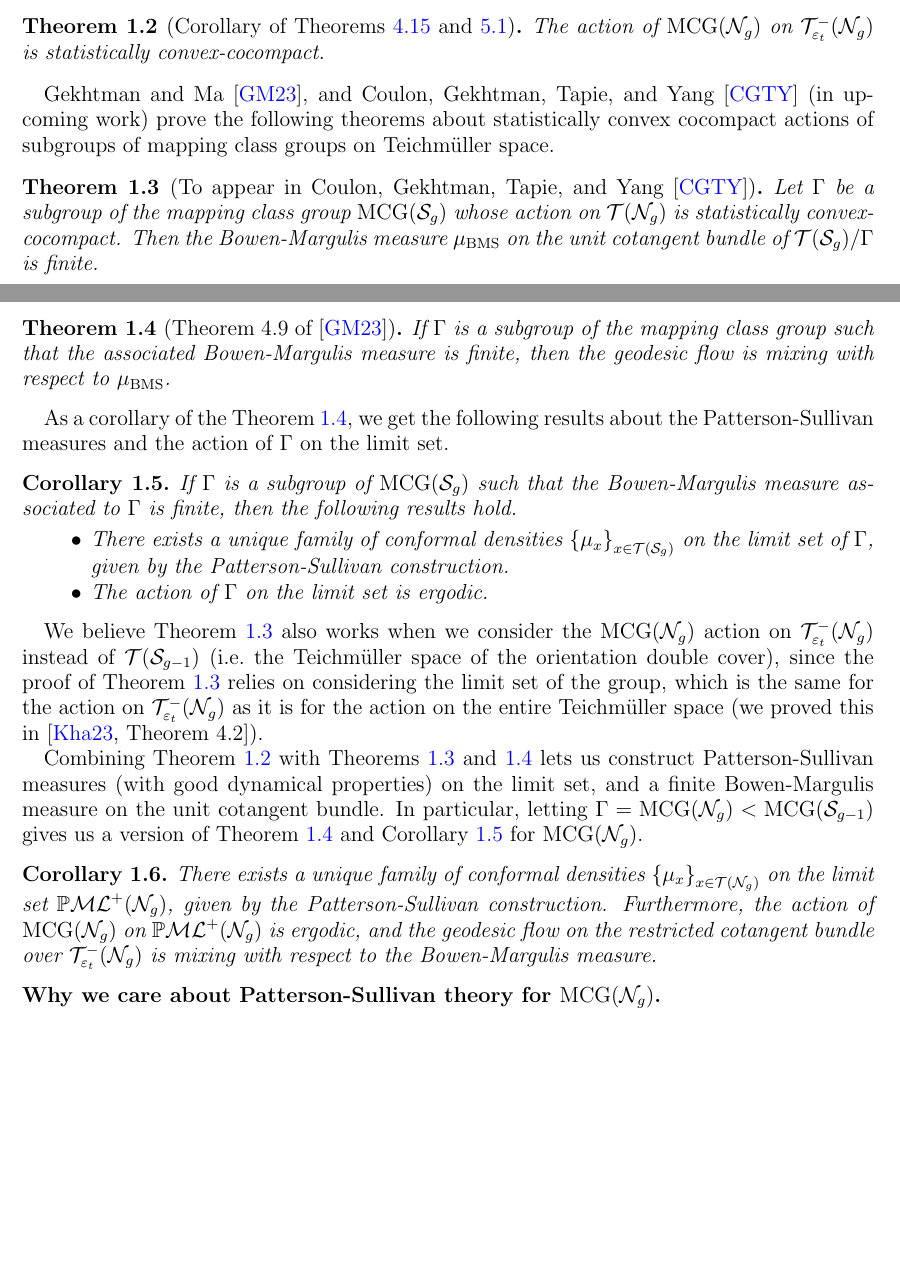
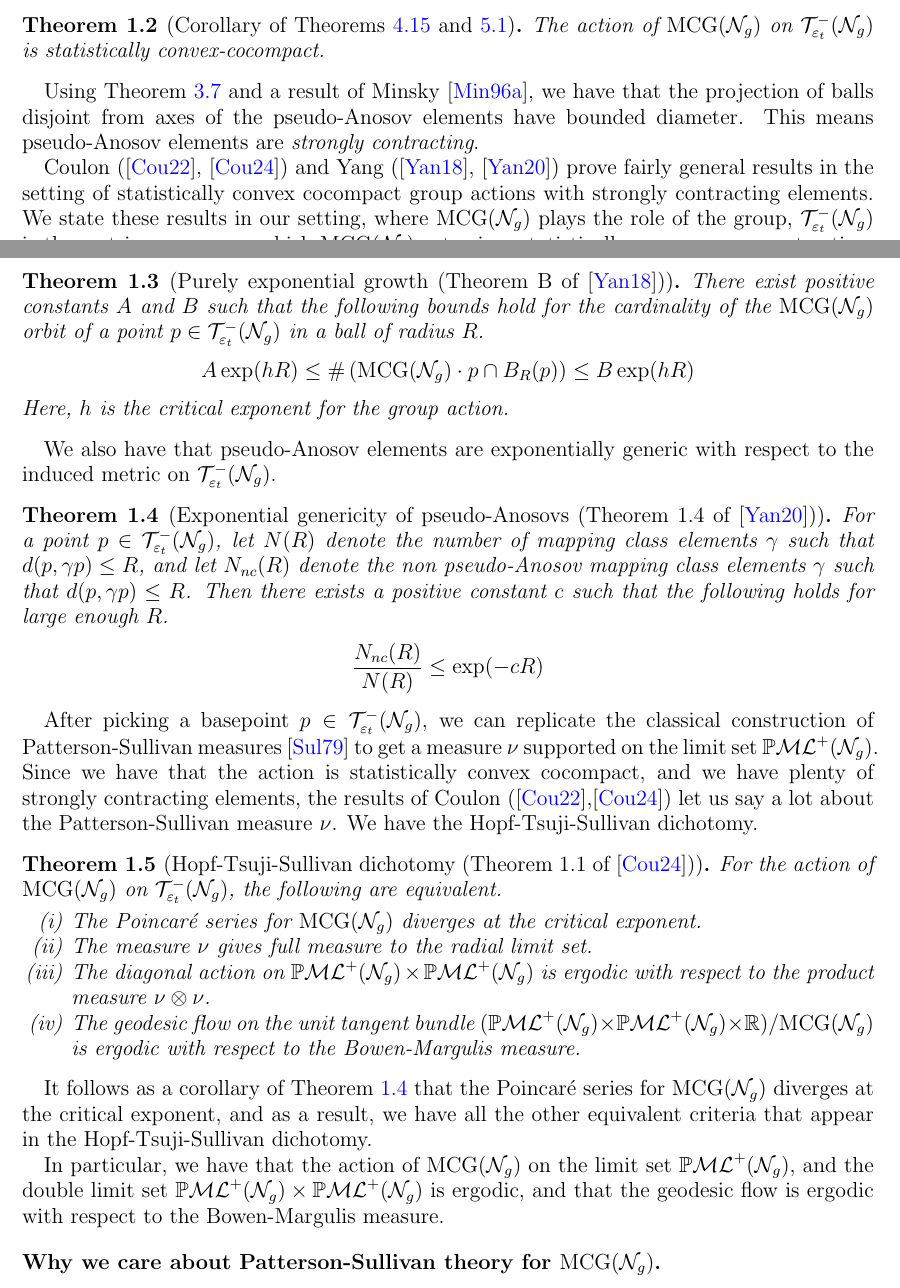
Before and after one commit to sayantangkhan/geodesics-in-thin-part, a LaTeX paper (main.tex, which reads introduction.tex): two parts of pages 2 and 3 of 57 before the commit and two parts of pages 2 and 3 of 58 after it, joined at a grey line, cut so that both start at the same text, the shorter picture padded with empty space. Compiled offline with pdfLaTeX.

Commit message:
Incorporated PS theory -> SCC transition

```diff
--- a/introduction.tex
+++ b/introduction.tex
@@ -73,39 +73,86 @@ Our main result is that this holds for the $\mcg(\no_g)$ action on $\systole(\no
 \end{theorem}
 % \todo{Is stating that statistical convexity follows as a corollary of two theorems okay?}
 
-\textcite{gekhtman2023dynamics}, and \textcite{CGTY} (in upcoming work) prove the following theorems about statistically convex cocompact actions of subgroups of mapping class groups on Teichmüller space.
+Using Theorem \ref{thm:weak-convexity} and a result of \textcite{minsky1996quasi}, we have that the projection of balls disjoint from axes of the pseudo-Anosov elements have bounded diameter.
+This means pseudo-Anosov elements are \emph{strongly contracting}.
 
-\begin{theorem}[To appear in \textcite{CGTY}]
-  \label{thm:bms-finite}
-  Let $\Gamma$ be a subgroup of the mapping class group $\mcg(\os_g)$ whose action on $\teich(\no_g)$ is statistically convex-cocompact.
-  Then the Bowen-Margulis measure $\mu_{\mathrm{BMS}}$ on the unit cotangent bundle of $\teich(\os_g)/\Gamma$ is finite.
+Coulon (\cite{coulon2022patterson}, \cite{coulon2024ergodicity}) and Yang (\cite{10.1093/imrn/rny001}, \cite{yang2020genericity}) prove fairly general results in the setting of statistically convex cocompact group actions with strongly contracting elements.
+We state these results in our setting, where $\mcg(\no_g)$ plays the role of the group, $\systole(\no_g)$ is the metric space upon which $\mcg(\no_g)$ acts via a statistically convex cocompact action, and pseudo-Anosovs play the role of strongly contracting elements.
+
+\begin{theorem}[Purely exponential growth (Theorem B of \cite{10.1093/imrn/rny001})]
+  There exist positive constants $A$ and $B$ such that the following bounds hold for the cardinality of the $\mcg(\no_g)$ orbit of a point $p \in \systole(\no_g)$ in a ball of radius $R$.
+  \begin{align*}
+    A \exp(hR) \leq \#\left( \mcg(\no_g) \cdot p \cap B_R(p) \right) \leq B \exp(hR)
+  \end{align*}
+  Here, $h$ is the critical exponent for the group action.
 \end{theorem}
 
-\begin{theorem}[Theorem 4.9 of \cite{gekhtman2023dynamics}]
-  \label{thm:mixing-bms}
-  If $\Gamma$ is a subgroup of the mapping class group such that the associated Bowen-Margulis measure is finite, then the geodesic flow is mixing with respect to $\mu_{\mathrm{BMS}}$.
+We also have that pseudo-Anosov elements are exponentially generic with respect to the induced metric on $\systole(\no_g)$.
+% (recall that the ratio of this metric to the standard Teichmüller metric is close to $1$)
+% .
+
+\begin{theorem}[Exponential genericity of pseudo-Anosovs (Theorem 1.4 of \cite{yang2020genericity})]
+  \label{thm:pure-exponential}
+  For a point $p \in \systole(\no_g)$, let $N(R)$ denote the number of mapping class elements $\gamma$ such that $d(p, \gamma p) \leq R$, and let $N_{nc}(R)$ denote the non pseudo-Anosov mapping class elements $\gamma$ such that $d(p, \gamma p) \leq R$.
+  Then there exists a positive constant $c$ such that the following holds for large enough $R$.
+  \begin{align*}
+    \frac{N_{nc}(R)}{N(R)} \leq \exp(-cR)
+  \end{align*}
 \end{theorem}
 
-As a corollary of the Theorem \ref{thm:mixing-bms}, we get the following results about the Patterson-Sullivan measures and the action of $\Gamma$ on the limit set.
-\begin{corollary}
-  \label{cor:niceness}
-  If $\Gamma$ is a subgroup of $\mcg(\os_g)$ such that the Bowen-Margulis measure associated to $\Gamma$ is finite, then the following results hold.
-  \begin{itemize}
-  \item There exists a unique family of conformal densities $\left\{ \mu_x \right\}_{x \in \teich(\os_g)}$ on the limit set of $\Gamma$, given by the Patterson-Sullivan construction.
-  \item The action of $\Gamma$ on the limit set is ergodic.
-  \end{itemize}
-\end{corollary}
+After picking a basepoint $p \in \systole(\no_g)$, we can replicate the classical construction of Patterson-Sullivan measures \cite{sullivan1979density} to get a measure $\nu$ supported on the limit set $\pml^+(\no_g)$.
+Since we have that the action is statistically convex cocompact, and we have plenty of strongly contracting elements, the results of Coulon (\cite{coulon2022patterson},\cite{coulon2024ergodicity}) let us say a lot about the Patterson-Sullivan measure $\nu$.
+We have the Hopf-Tsuji-Sullivan dichotomy.
 
-We believe Theorem \ref{thm:bms-finite} also works when we consider the $\mcg(\no_g)$ action on $\systole(\no_g)$ instead of $\teich(\os_{g-1})$ (i.e.\ the Teichmüller space of the orientation double cover), since the proof of Theorem \ref{thm:bms-finite} relies on considering the limit set of the group, which is the same for the action on $\systole(\no_g)$ as it is for the action on the entire Teichmüller space (we proved this in \cite[Theorem 4.2]{limitsetkhan}).
+\begin{theorem}[Hopf-Tsuji-Sullivan dichotomy (Theorem 1.1 of \cite{coulon2024ergodicity})]
+  For the action of $\mcg(\no_g)$ on $\systole(\no_g)$, the following are equivalent.
+  \begin{enumerate}[(i)]
+  \item The Poincaré series for $\mcg(\no_g)$ diverges at the critical exponent.
+  \item The measure $\nu$ gives full measure to the radial limit set.
+  \item The diagonal action on $\pml^+(\no_g) \times \pml^+(\no_g)$ is ergodic with respect to the product measure $\nu \otimes \nu$.
+  \item The geodesic flow on the unit tangent bundle $(\pml^+(\no_g) \times \pml^+(\no_g) \times \mathbb{R})/\mcg(\no_g)$ is ergodic with respect to the Bowen-Margulis measure.
+  \end{enumerate}
+\end{theorem}
 
-Combining Theorem \ref{thm:statistical-convex-cocompactness} with Theorems \ref{thm:bms-finite} and \ref{thm:mixing-bms} lets us construct Patterson-Sullivan measures (with good dynamical properties) on the limit set, and a finite Bowen-Margulis measure on the unit cotangent bundle.
-% In particular, \textcite{CGTY} show that the construction of Patterson-Sullivan measures for statistically convex-cocompact subgroups of the mapping class groups leads to a finite geodesic flow invariant measure (i.e.\ the Bowen-Margulis measure) on the tangent bundle, and \textcite{gekhtman2023dynamics} show that finite Bowen-Margulis measure implies mixing of the geodesic flow in this setting.
-In particular, letting $\Gamma = \mcg(\no_g) < \mcg(\os_{g-1})$ gives us a version of Theorem \ref{thm:mixing-bms} and Corollary \ref{cor:niceness} for $\mcg(\no_g)$.
+It follows as a corollary of Theorem \ref{thm:pure-exponential} that the Poincaré series for $\mcg(\no_g)$ diverges at the critical exponent, and as a result, we have all the other equivalent criteria that appear in the Hopf-Tsuji-Sullivan dichotomy.
 
-\begin{corollary}
-  There exists a unique family of conformal densities $\left\{ \mu_x \right\}_{x \in \teich(\no_g)}$ on the limit set $\pml^+(\no_g)$, given by the Patterson-Sullivan construction.
-  Furthermore, the action of $\mcg(\no_g)$ on $\pml^+(\no_g)$ is ergodic, and the geodesic flow on the restricted cotangent bundle over $\systole(\no_g)$ is mixing with respect to the Bowen-Margulis measure.
-\end{corollary}
+In particular, we have that the action of $\mcg(\no_g)$ on the limit set $\pml^+(\no_g)$, and the double limit set $\pml^+(\no_g) \times \pml^+(\no_g)$ is ergodic, and that the geodesic flow is ergodic with respect to the Bowen-Margulis measure.
+
+% {\color{red} Insert the new theorems here.}
+
+% \textcite{gekhtman2023dynamics}, and \textcite{CGTY} (in upcoming work) prove the following theorems about statistically convex cocompact actions of subgroups of mapping class groups on Teichmüller space.
+
+% \begin{theorem}[To appear in \textcite{CGTY}]
+%   \label{thm:bms-finite}
+%   Let $\Gamma$ be a subgroup of the mapping class group $\mcg(\os_g)$ whose action on $\teich(\no_g)$ is statistically convex-cocompact.
+%   Then the Bowen-Margulis measure $\mu_{\mathrm{BMS}}$ on the unit cotangent bundle of $\teich(\os_g)/\Gamma$ is finite.
+% \end{theorem}
+
+% \begin{theorem}[Theorem 4.9 of \cite{gekhtman2023dynamics}]
+%   \label{thm:mixing-bms}
+%   If $\Gamma$ is a subgroup of the mapping class group such that the associated Bowen-Margulis measure is finite, then the geodesic flow is mixing with respect to $\mu_{\mathrm{BMS}}$.
+% \end{theorem}
+
+% As a corollary of the Theorem \ref{thm:mixing-bms}, we get the following results about the Patterson-Sullivan measures and the action of $\Gamma$ on the limit set.
+% \begin{corollary}
+%   \label{cor:niceness}
+%   If $\Gamma$ is a subgroup of $\mcg(\os_g)$ such that the Bowen-Margulis measure associated to $\Gamma$ is finite, then the following results hold.
+%   \begin{itemize}
+%   \item There exists a unique family of conformal densities $\left\{ \mu_x \right\}_{x \in \teich(\os_g)}$ on the limit set of $\Gamma$, given by the Patterson-Sullivan construction.
+%   \item The action of $\Gamma$ on the limit set is ergodic.
+%   \end{itemize}
+% \end{corollary}
+
+% We believe Theorem \ref{thm:bms-finite} also works when we consider the $\mcg(\no_g)$ action on $\systole(\no_g)$ instead of $\teich(\os_{g-1})$ (i.e.\ the Teichmüller space of the orientation double cover), since the proof of Theorem \ref{thm:bms-finite} relies on considering the limit set of the group, which is the same for the action on $\systole(\no_g)$ as it is for the action on the entire Teichmüller space (we proved this in \cite[Theorem 4.2]{limitsetkhan}).
+
+% Combining Theorem \ref{thm:statistical-convex-cocompactness} with Theorems \ref{thm:bms-finite} and \ref{thm:mixing-bms} lets us construct Patterson-Sullivan measures (with good dynamical properties) on the limit set, and a finite Bowen-Margulis measure on the unit cotangent bundle.
+% % In particular, \textcite{CGTY} show that the construction of Patterson-Sullivan measures for statistically convex-cocompact subgroups of the mapping class groups leads to a finite geodesic flow invariant measure (i.e.\ the Bowen-Margulis measure) on the tangent bundle, and \textcite{gekhtman2023dynamics} show that finite Bowen-Margulis measure implies mixing of the geodesic flow in this setting.
+% In particular, letting $\Gamma = \mcg(\no_g) < \mcg(\os_{g-1})$ gives us a version of Theorem \ref{thm:mixing-bms} and Corollary \ref{cor:niceness} for $\mcg(\no_g)$.
+
+% \begin{corollary}
+%   There exists a unique family of conformal densities $\left\{ \mu_x \right\}_{x \in \teich(\no_g)}$ on the limit set $\pml^+(\no_g)$, given by the Patterson-Sullivan construction.
+%   Furthermore, the action of $\mcg(\no_g)$ on $\pml^+(\no_g)$ is ergodic, and the geodesic flow on the restricted cotangent bundle over $\systole(\no_g)$ is mixing with respect to the Bowen-Margulis measure.
+% \end{corollary}
 
 % \begin{enumerate}[(i)]
 % \item Existence of a unique family of Patterson-Sullivan measures on the limit set $\pml^+(\no_g)$.
--- a/main.tex
+++ b/main.tex
@@ -2,7 +2,8 @@
 \pdfoutput=1
 \usepackage{mathpreamble}
 
-\title[Towards Patterson-Sullivan theory for $\teich(\no_g)$]{Towards Patterson-Sullivan theory for Teichmüller spaces of non-orientable surfaces}
+\title[Statistical convex-cocompactness for non-orientable mapping class groups]{Statistical convex-cocompactness for mapping class groups of non-orientable surfaces}
+% \title[Statistical convex-cocompactness for the mapping class group of non-orientable surfaces]{Statistical convex-cocompactness for non-orientable mapping class groups}
 \author{Sayantan Khan}
 \address{Department of Mathematics, University of Michigan, Ann Arbor, MI}
 \email{\href{mailto:saykhan@umich.edu}{saykhan@umich.edu}}
```
Also changed, not shown: preliminaries.tex (+3 -3 lines), references.bib (+38 -0 lines), introduction.tex (13 more changed lines), main.tex (3 more changed lines).
